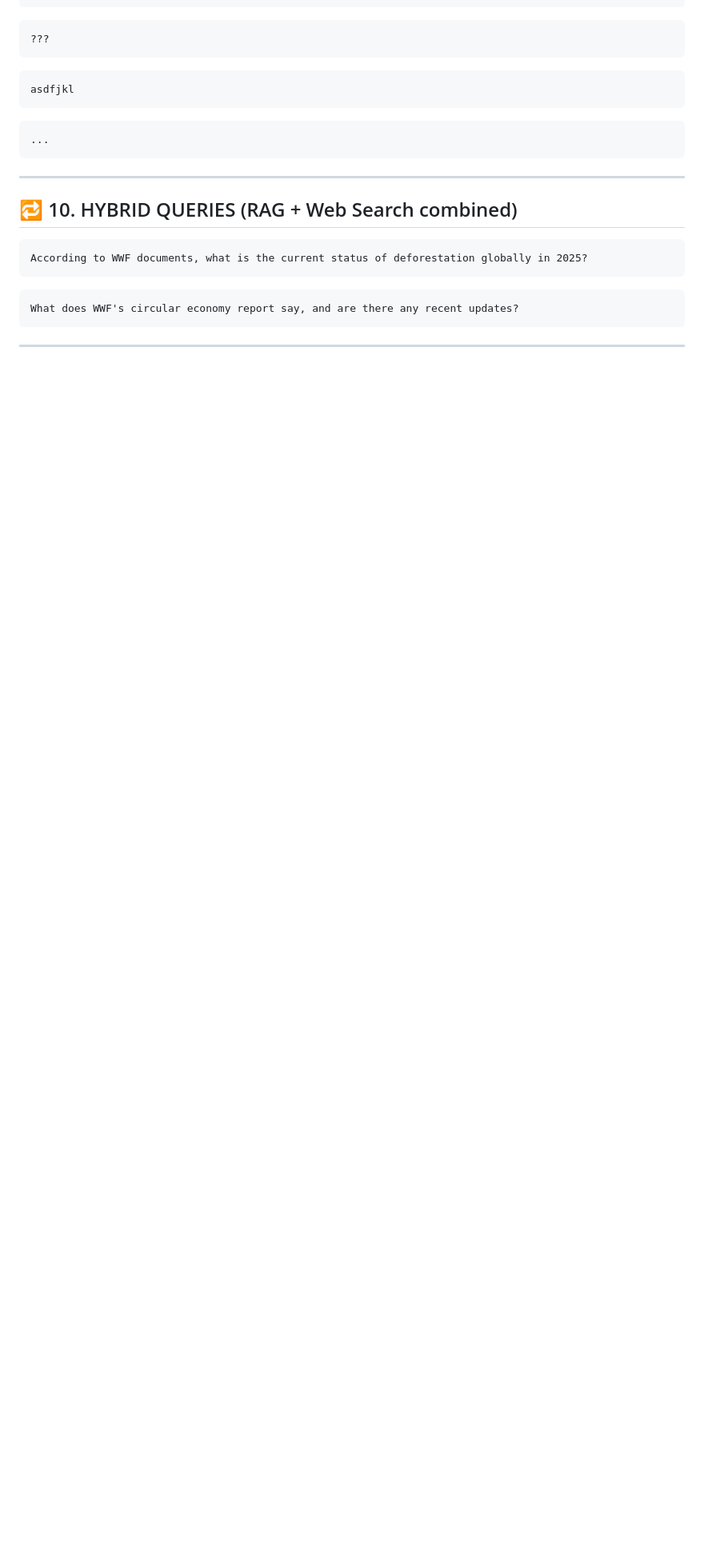
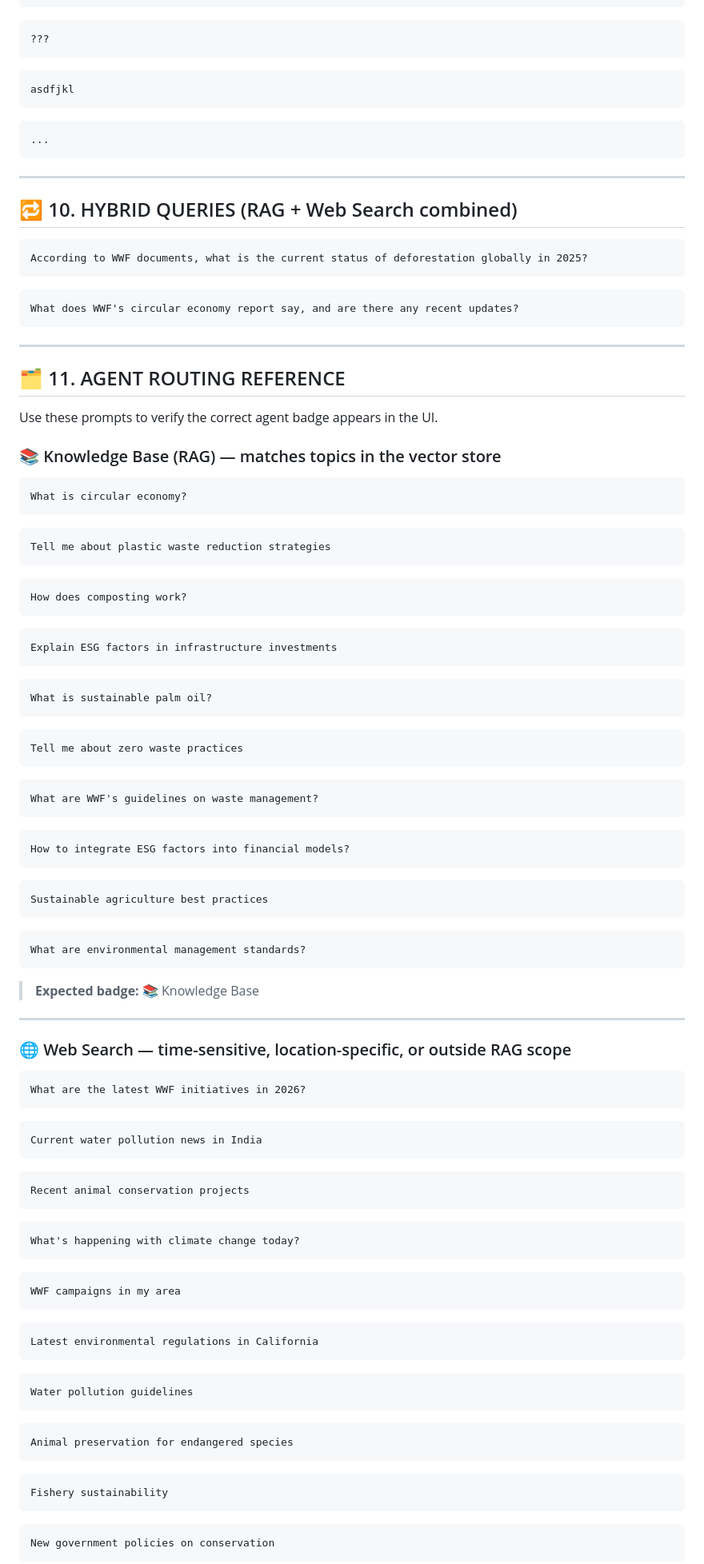
Before and after one commit to abhishek-dutta-13/WWF-POC, a Markdown page: prompts/test_prompts.md, the part around one of its changes. Shown at 80% size. GitHub-like rendering; blank space fills up the shorter version.

Commit message:
updated the prompt md

````diff
--- a/prompts/test_prompts.md
+++ b/prompts/test_prompts.md
@@ -283,3 +283,77 @@ What does WWF's circular economy report say, and are there any recent updates?
 
 ---
 
+## 🗂️ 11. AGENT ROUTING REFERENCE
+
+Use these prompts to verify the correct agent badge appears in the UI.
+
+### 📚 Knowledge Base (RAG) — matches topics in the vector store
+
+```
+What is circular economy?
+```
+```
+Tell me about plastic waste reduction strategies
+```
+```
+How does composting work?
+```
+```
+Explain ESG factors in infrastructure investments
+```
+```
+What is sustainable palm oil?
+```
+```
+Tell me about zero waste practices
+```
+```
+What are WWF's guidelines on waste management?
+```
+```
+How to integrate ESG factors into financial models?
+```
+```
+Sustainable agriculture best practices
+```
+```
+What are environmental management standards?
+```
+
+> **Expected badge:** 📚 Knowledge Base
+
+---
+
+### 🌐 Web Search — time-sensitive, location-specific, or outside RAG scope
+
+```
+What are the latest WWF initiatives in 2026?
+```
+```
+Current water pollution news in India
+```
+```
+Recent animal conservation projects
+```
+```
+What's happening with climate change today?
+```
+```
+WWF campaigns in my area
+```
+```
+Latest environmental regulations in California
+```
+```
+Water pollution guidelines
+```
+```
+Animal preservation for endangered species
+```
+```
+Fishery sustainability
+```
+```
+New government policies on conservation
+```
+
````
Also changed, not shown: other parts of prompts/test_prompts.md (+29 -0 lines).
